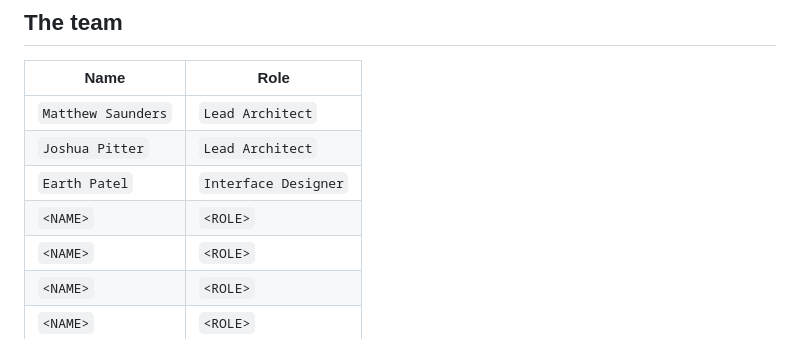
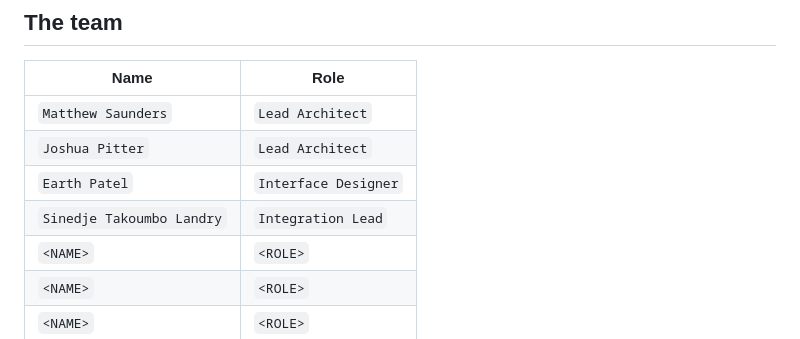
Before and after one commit to mattsaund/JobPortal, a Markdown page: CONTRIBUTING.md, the part around the change. Rendered like a GitHub page.

```diff
--- a/CONTRIBUTING.md
+++ b/CONTRIBUTING.md
@@ -11,7 +11,7 @@ in a pull request like any other change.
 | `Matthew Saunders` | `Lead Architect` |
 | `Joshua Pitter` | `Lead Architect` |
 | `Earth Patel` | `Interface Designer` |
-| `<NAME>` | `<ROLE>` |
+| `Sinedje Takoumbo Landry` | `Integration Lead` |
 | `<NAME>` | `<ROLE>` |
 | `<NAME>` | `<ROLE>` |
 | `<NAME>` | `<ROLE>` |
```
